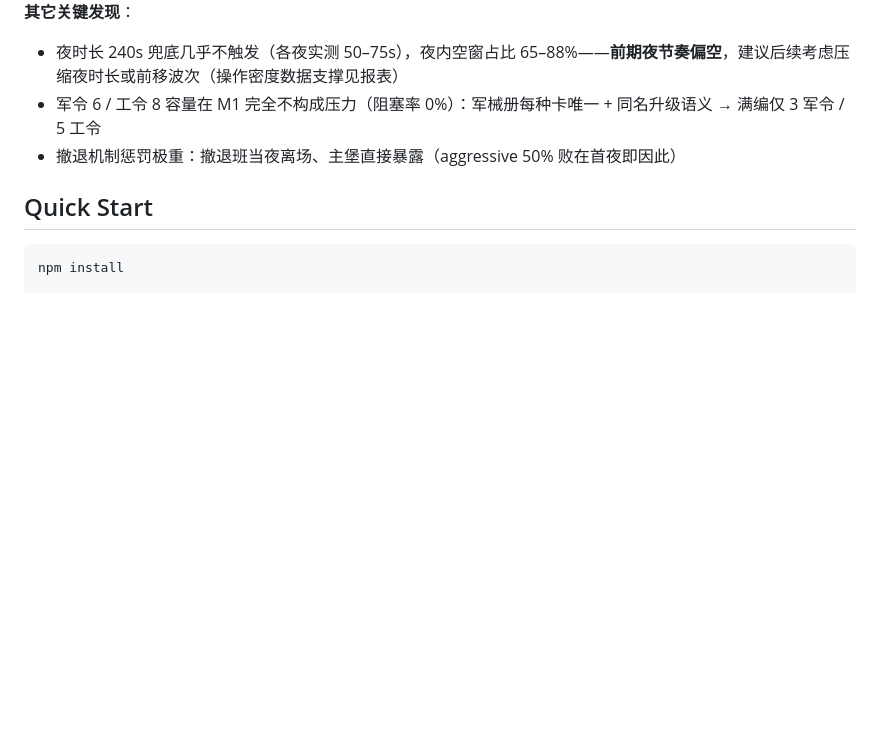
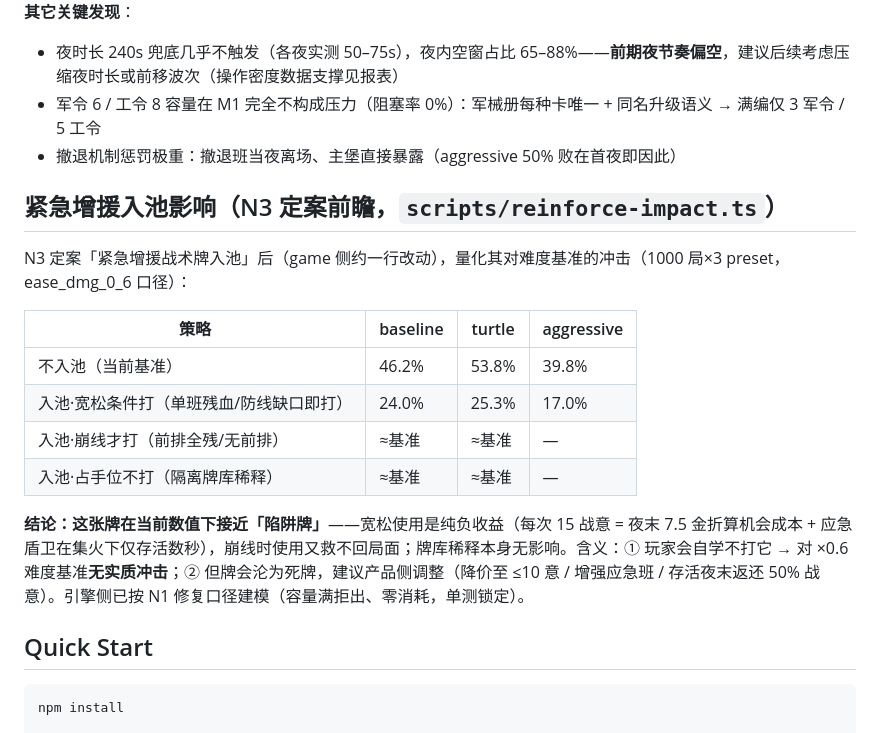
Before and after one commit to Tan00716/DoubauDev, a Markdown page: simulator/README.md, the part around the change. Drawn GitHub-style; blank space fills up the shorter version.

Commit message:
simulator v2.2: reinforce-card modeling (N3/N1) + volley caliber confirm — README.md

````diff
--- a/simulator/README.md
+++ b/simulator/README.md
@@ -60,6 +60,19 @@ v2.1 已对齐 game 源码 **commit 37f798f0**（M1 四批修复后）的战斗
 - 军令 6 / 工令 8 容量在 M1 完全不构成压力（阻塞率 0%）：军械册每种卡唯一 + 同名升级语义 → 满编仅 3 军令 / 5 工令
 - 撤退机制惩罚极重：撤退班当夜离场、主堡直接暴露（aggressive 50% 败在首夜即因此）
 
+## 紧急增援入池影响（N3 定案前瞻，`scripts/reinforce-impact.ts`）
+
+N3 定案「紧急增援战术牌入池」后（game 侧约一行改动），量化其对难度基准的冲击（1000 局×3 preset，ease_dmg_0_6 口径）：
+
+| 策略 | baseline | turtle | aggressive |
+| --- | --- | --- | --- |
+| 不入池（当前基准） | 46.2% | 53.8% | 39.8% |
+| 入池·宽松条件打（单班残血/防线缺口即打） | 24.0% | 25.3% | 17.0% |
+| 入池·崩线才打（前排全残/无前排） | ≈基准 | ≈基准 | — |
+| 入池·占手位不打（隔离牌库稀释） | ≈基准 | ≈基准 | — |
+
+**结论：这张牌在当前数值下接近「陷阱牌」**——宽松使用是纯负收益（每次 15 战意 = 夜末 7.5 金折算机会成本 + 应急盾卫在集火下仅存活数秒），崩线时使用又救不回局面；牌库稀释本身无影响。含义：① 玩家会自学不打它 → 对 ×0.6 难度基准**无实质冲击**；② 但牌会沦为死牌，建议产品侧调整（降价至 ≤10 意 / 增强应急班 / 存活夜末返还 50% 战意）。引擎侧已按 N1 修复口径建模（容量满拒出、零消耗，单测锁定）。
+
 ## Quick Start
 
 ```bash
````
